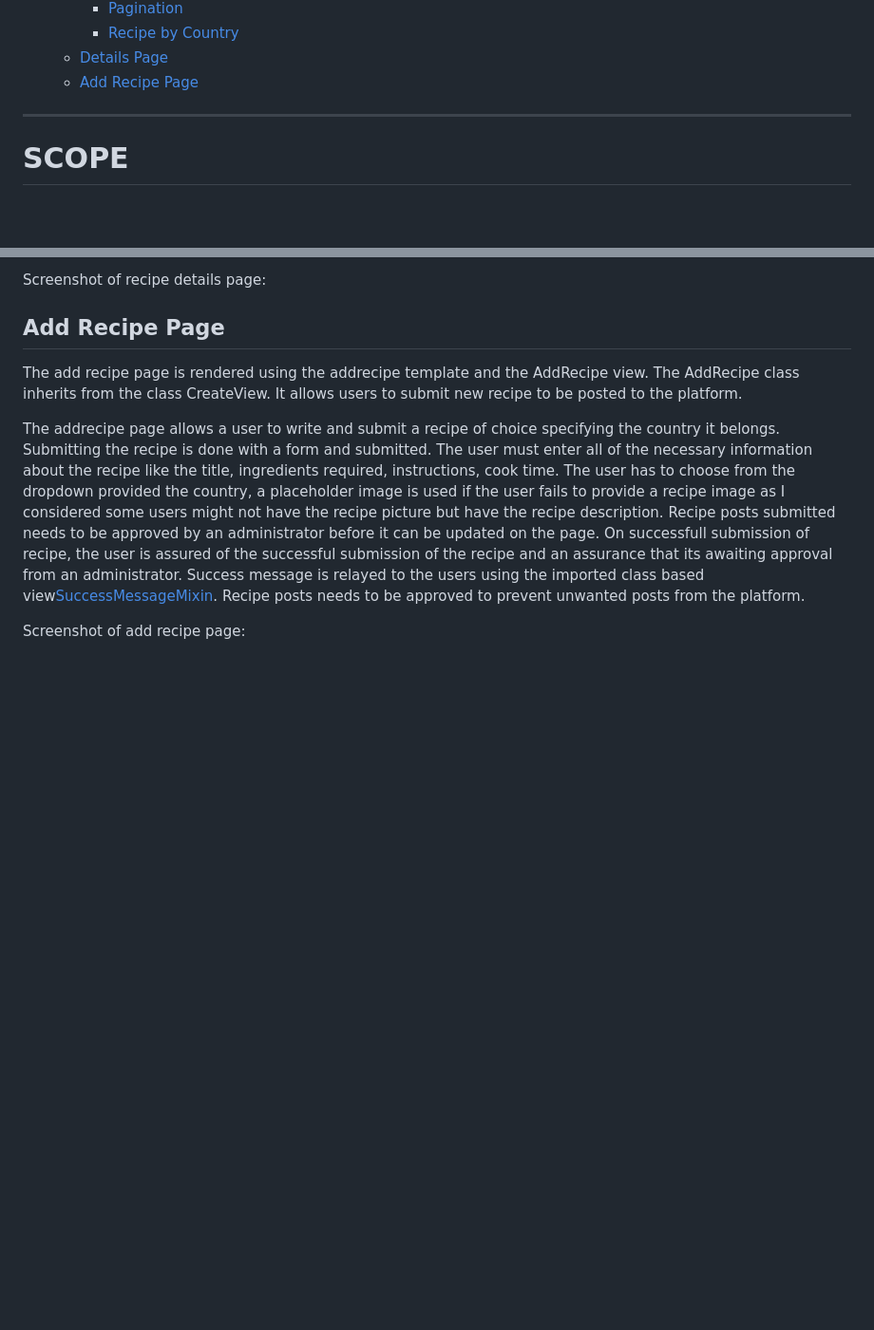
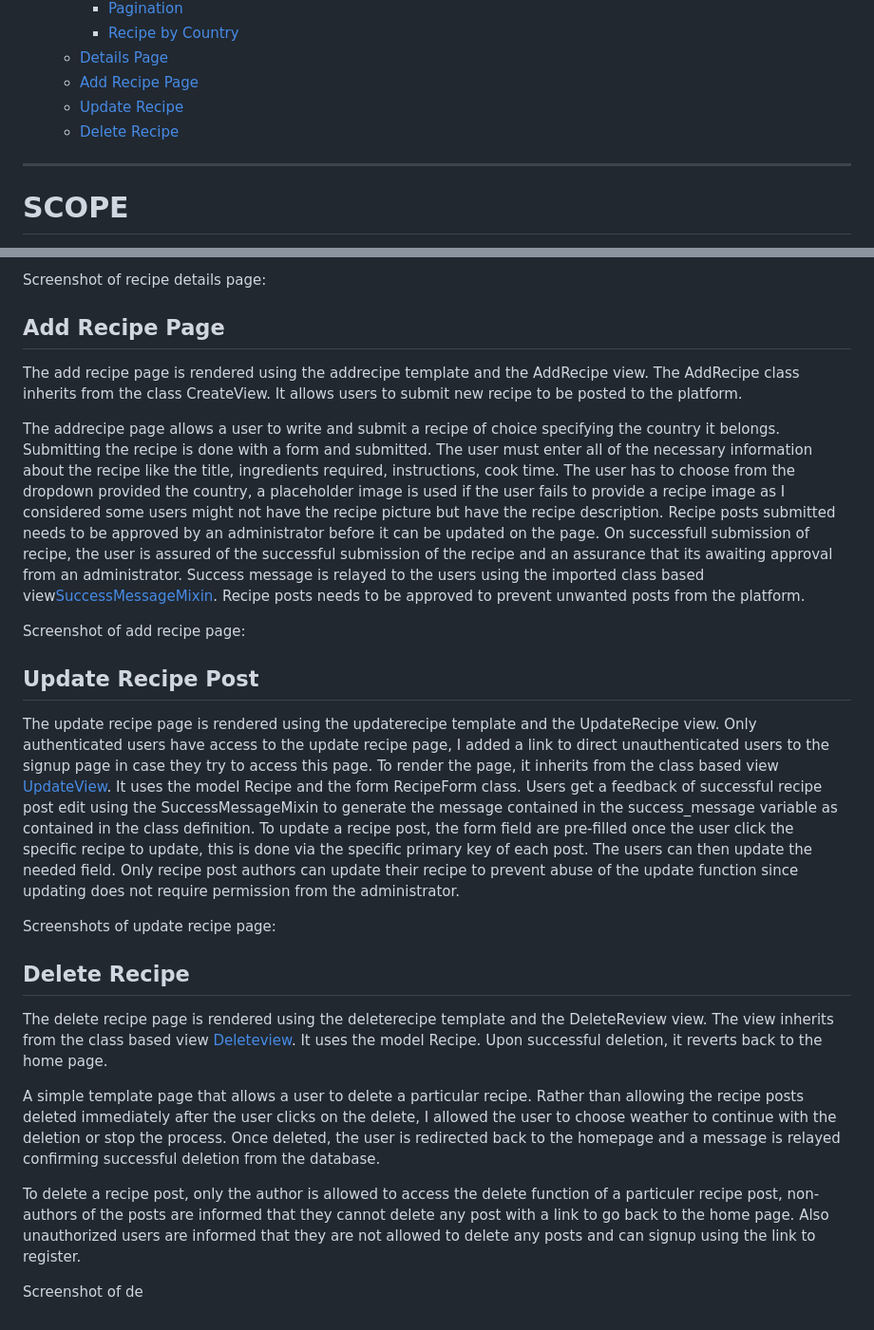
Before and after one commit to belovedpearl/AfricanRecipes-PP4, a Markdown page: README.md, 2 parts joined by grey strips. Shown at 95% size. Rendered like a GitHub page; blank space fills up the shorter version.

Commit message:
Add documentation on update and delete page

```diff
--- a/README.md
+++ b/README.md
@@ -23,6 +23,9 @@
         * [Recipe by Country](#recipe-by-country)
     * [Details Page](#details-page)
     * [Add Recipe Page](#add-recipe-page)
+    * [Update Recipe](#update-recipe)
+    * [Delete Recipe](#delete-recipe)
+
 
 ---
 # SCOPE
@@ -293,3 +296,28 @@ Success message is relayed to the users using the imported class based view[Succ
 Recipe posts needs to be approved to prevent unwanted posts from the platform.
 
 Screenshot of add recipe page:
+
+
+## Update Recipe Post
+
+The update recipe page is rendered using the updaterecipe template and the UpdateRecipe view.
+Only authenticated users have access to the update recipe page, I added a link to direct unauthenticated users to the signup page in case they try to access this page.
+To render the page, it inherits from the class based view [UpdateView](https://docs.djangoproject.com/en/4.2/ref/class-based-views/generic-editing/). It uses the model Recipe and the form RecipeForm class. Users get a feedback of successful recipe post edit using the SuccessMessageMixin to generate the message contained in the success_message variable as contained in the class definition.
+To update a recipe post, the form field are pre-filled once the user click the specific recipe to update, this is done via the specific primary key of each post. The users can then update the needed field.
+Only recipe post authors can update their recipe to prevent abuse of the update function since updating does not require permission from the administrator.
+
+Screenshots of update recipe page:
+
+
+
+## Delete Recipe
+
+The delete recipe page is rendered using the deleterecipe template and the DeleteReview view. The view inherits from the class based view [Deleteview](https://docs.djangoproject.com/en/4.2/ref/class-based-views/generic-editing/). It uses the model Recipe. Upon successful deletion, it reverts back to the home page.
+
+A simple template page that allows a user to delete a particular recipe. Rather than allowing the recipe posts deleted immediately after the user clicks on the delete, I allowed the user to choose weather to continue with the deletion or stop the process. Once deleted, the user is redirected back to the homepage and a message is relayed confirming successful deletion from the database.
+
+To delete a recipe post, only the author is allowed to access the delete function of a particuler recipe post, non-authors of the posts are informed that they cannot delete any post with a link to go back to the home page. Also unauthorized users are informed that they are not allowed to delete any posts and can signup using the link to register.
+
+
+
+Screenshot of de
```
